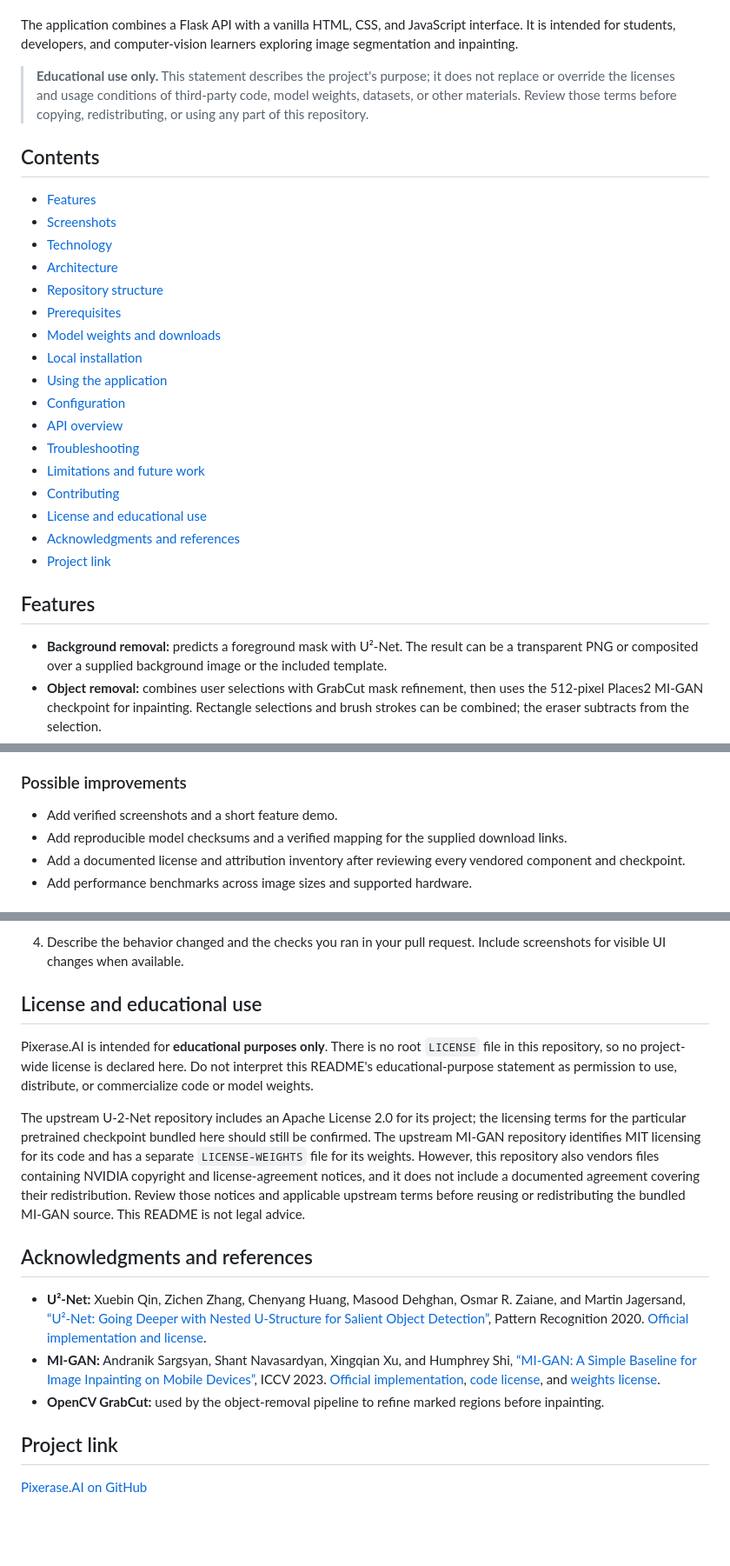
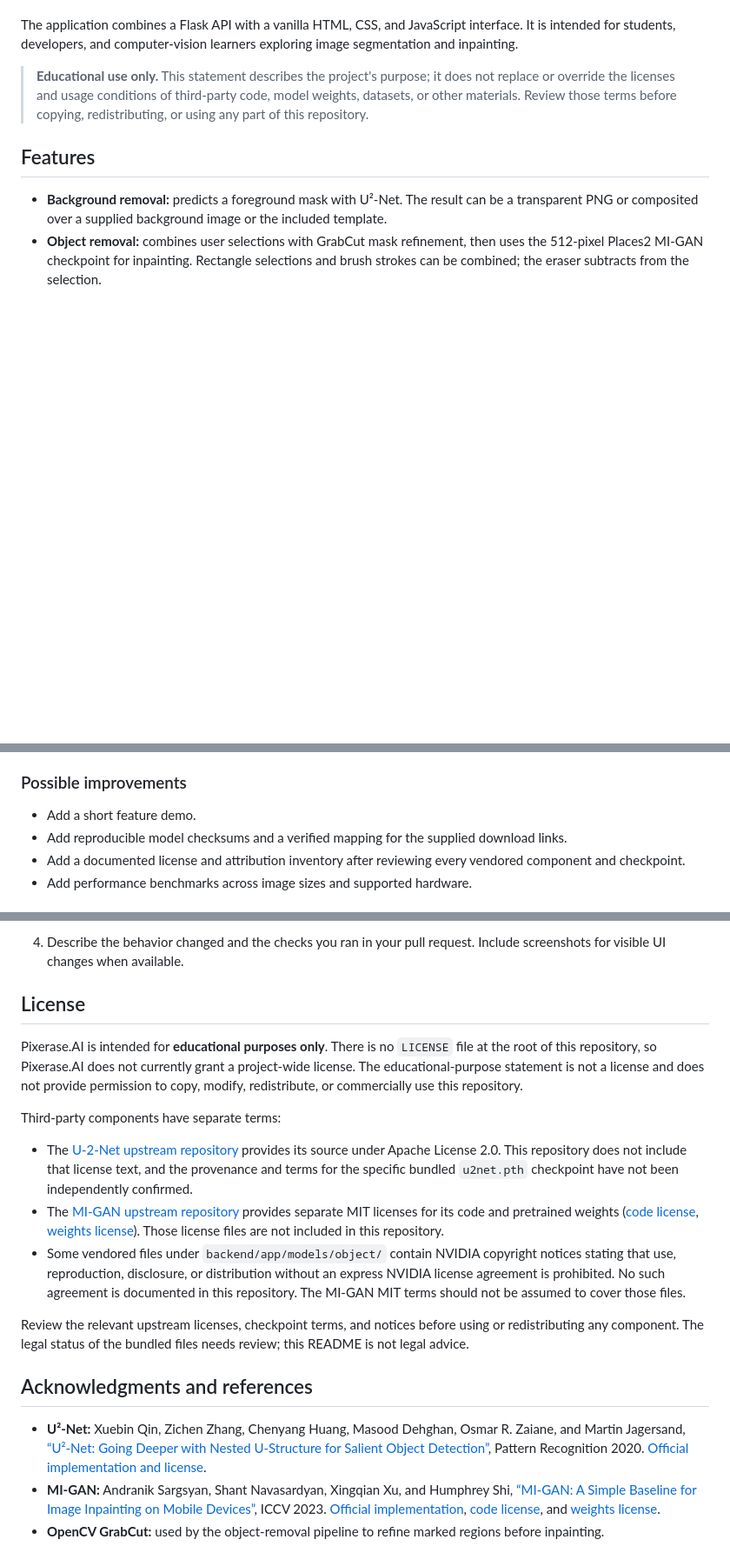
Before and after one commit to Samarth201104/Pixerase.AI, a Markdown page: README.md, 3 parts joined by grey strips. Shown at 87% size. Rendered like a GitHub page; blank space fills up the shorter version.

Commit message:
Updated commits

```diff
--- a/README.md
+++ b/README.md
@@ -5,26 +5,6 @@ Pixerase.AI is an educational AI image-editing project for cleaning up pictures
 The application combines a Flask API with a vanilla HTML, CSS, and JavaScript interface. It is intended for students, developers, and computer-vision learners exploring image segmentation and inpainting.
 
 > **Educational use only.** This statement describes the project's purpose; it does not replace or override the licenses and usage conditions of third-party code, model weights, datasets, or other materials. Review those terms before copying, redistributing, or using any part of this repository.
-
-## Contents
-
-- [Features](#features)
-- [Screenshots](#screenshots)
-- [Technology](#technology)
-- [Architecture](#architecture)
-- [Repository structure](#repository-structure)
-- [Prerequisites](#prerequisites)
-- [Model weights and downloads](#model-weights-and-downloads)
-- [Local installation](#local-installation)
-- [Using the application](#using-the-application)
-- [Configuration](#configuration)
-- [API overview](#api-overview)
-- [Troubleshooting](#troubleshooting)
-- [Limitations and future work](#limitations-and-future-work)
-- [Contributing](#contributing)
-- [License and educational use](#license-and-educational-use)
-- [Acknowledgments and references](#acknowledgments-and-references)
-- [Project link](#project-link)
 
 ## Features
 
@@ -266,7 +242,7 @@ The object route accepts up to 20 rectangles. The frontend sends coordinates rel
 
 ### Possible improvements
 
-- Add verified screenshots and a short feature demo.
+- Add a short feature demo.
 - Add reproducible model checksums and a verified mapping for the supplied download links.
 - Add a documented license and attribution inventory after reviewing every vendored component and checkpoint.
 - Add performance benchmarks across image sizes and supported hardware.
@@ -284,18 +260,20 @@ The object route accepts up to 20 rectangles. The frontend sends coordinates rel
    These tests mock model processing and do not verify visual model quality or a full checkpoint inference.
 4. Describe the behavior changed and the checks you ran in your pull request. Include screenshots for visible UI changes when available.
 
-## License and educational use
+## License
 
-Pixerase.AI is intended for **educational purposes only**. There is no root `LICENSE` file in this repository, so no project-wide license is declared here. Do not interpret this README's educational-purpose statement as permission to use, distribute, or commercialize code or model weights.
+Pixerase.AI is intended for **educational purposes only**. There is no `LICENSE` file at the root of this repository, so Pixerase.AI does not currently grant a project-wide license. The educational-purpose statement is not a license and does not provide permission to copy, modify, redistribute, or commercially use this repository.
 
-The upstream U-2-Net repository includes an Apache License 2.0 for its project; the licensing terms for the particular pretrained checkpoint bundled here should still be confirmed. The upstream MI-GAN repository identifies MIT licensing for its code and has a separate `LICENSE-WEIGHTS` file for its weights. However, this repository also vendors files containing NVIDIA copyright and license-agreement notices, and it does not include a documented agreement covering their redistribution. Review those notices and applicable upstream terms before reusing or redistributing the bundled MI-GAN source. This README is not legal advice.
+Third-party components have separate terms:
+
+- The [U-2-Net upstream repository](https://github.com/xuebinqin/U-2-Net) provides its source under Apache License 2.0. This repository does not include that license text, and the provenance and terms for the specific bundled `u2net.pth` checkpoint have not been independently confirmed.
+- The [MI-GAN upstream repository](https://github.com/Picsart-AI-Research/MI-GAN) provides separate MIT licenses for its code and pretrained weights ([code license](https://github.com/Picsart-AI-Research/MI-GAN/blob/main/LICENSE), [weights license](https://github.com/Picsart-AI-Research/MI-GAN/blob/main/LICENSE-WEIGHTS)). Those license files are not included in this repository.
+- Some vendored files under `backend/app/models/object/` contain NVIDIA copyright notices stating that use, reproduction, disclosure, or distribution without an express NVIDIA license agreement is prohibited. No such agreement is documented in this repository. The MI-GAN MIT terms should not be assumed to cover those files.
+
+Review the relevant upstream licenses, checkpoint terms, and notices before using or redistributing any component. The legal status of the bundled files needs review; this README is not legal advice.
 
 ## Acknowledgments and references
 
 - **U²-Net:** Xuebin Qin, Zichen Zhang, Chenyang Huang, Masood Dehghan, Osmar R. Zaiane, and Martin Jagersand, [“U²-Net: Going Deeper with Nested U-Structure for Salient Object Detection”](https://arxiv.org/abs/2005.09007), Pattern Recognition 2020. [Official implementation and license](https://github.com/xuebinqin/U-2-Net).
 - **MI-GAN:** Andranik Sargsyan, Shant Navasardyan, Xingqian Xu, and Humphrey Shi, [“MI-GAN: A Simple Baseline for Image Inpainting on Mobile Devices”](https://openaccess.thecvf.com/content/ICCV2023/html/Sargsyan_MI-GAN_A_Simple_Baseline_for_Image_Inpainting_on_Mobile_Devices_ICCV_2023_paper.html), ICCV 2023. [Official implementation](https://github.com/Picsart-AI-Research/MI-GAN), [code license](https://github.com/Picsart-AI-Research/MI-GAN/blob/main/LICENSE), and [weights license](https://github.com/Picsart-AI-Research/MI-GAN/blob/main/LICENSE-WEIGHTS).
 - **OpenCV GrabCut:** used by the object-removal pipeline to refine marked regions before inpainting.
-
-## Project link
-
-[Pixerase.AI on GitHub](https://github.com/Samarth201104/Pixerase.AI)
```
Also changed, not shown: other parts of README.md (+0 -4 lines).
